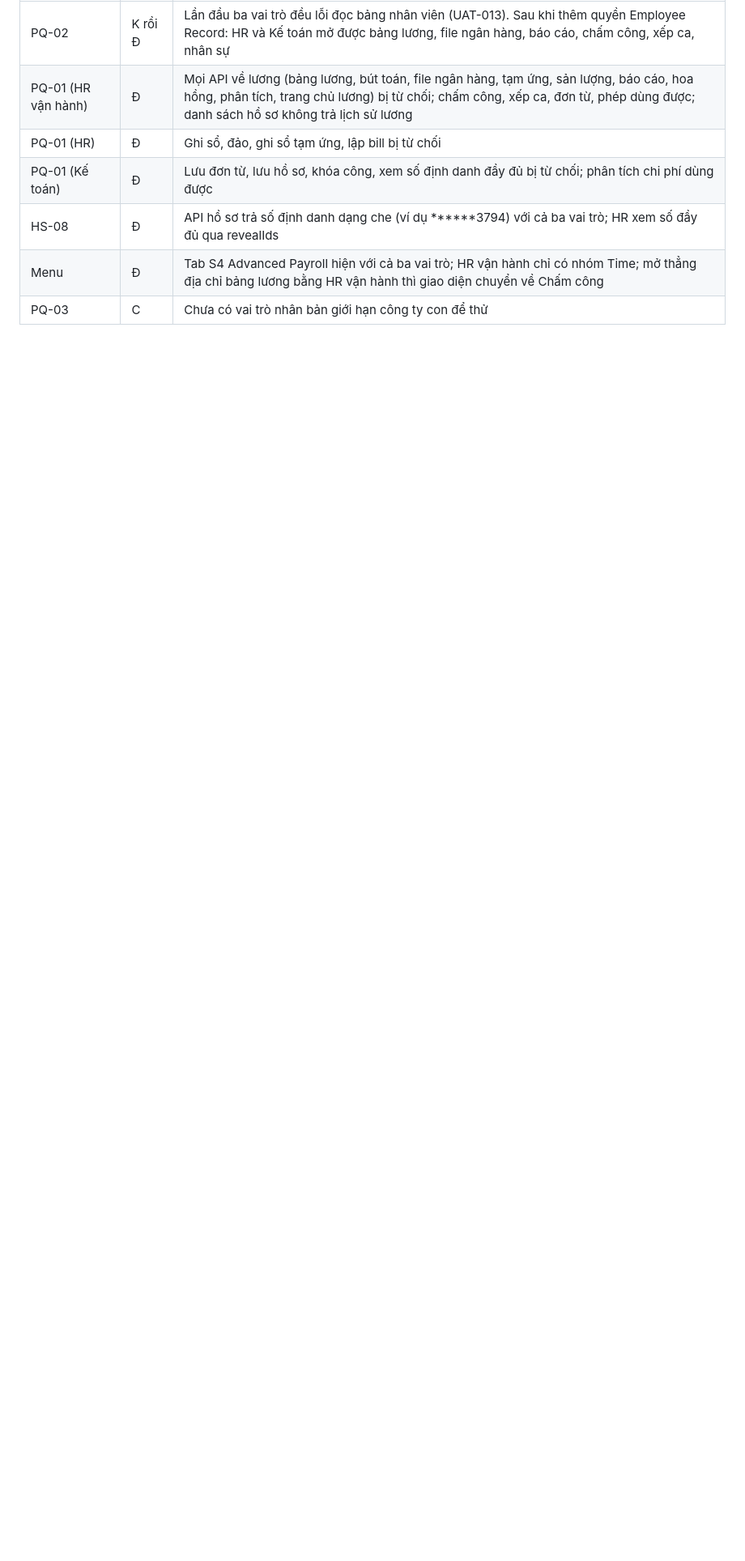
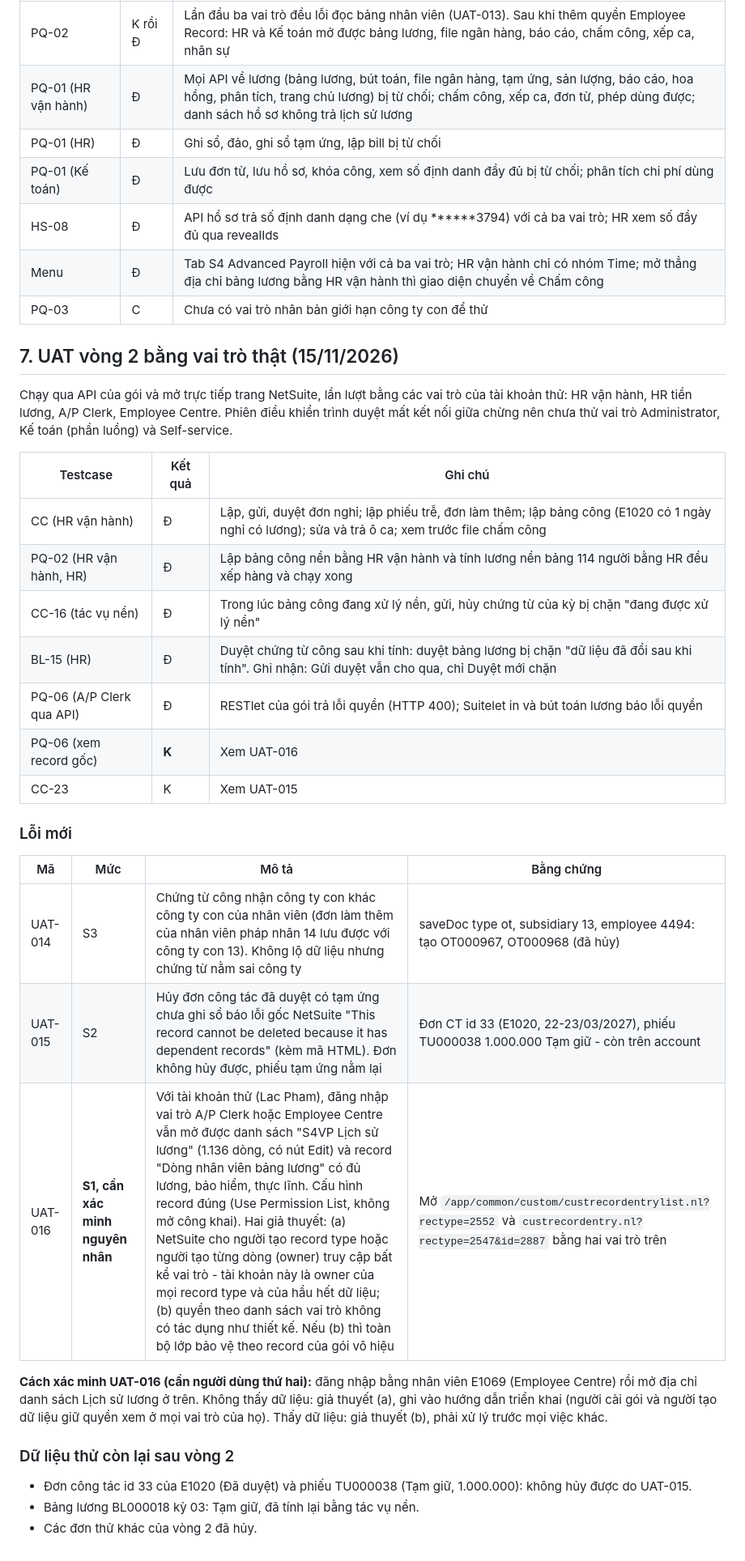
Before and after one commit to lacphams4/s4_vn_netsuite_payroll, a Markdown page: docs/UAT_KET_QUA_VONG1.md, the part around the change. Shown at 81% size. GitHub-like rendering; blank space fills up the shorter version.

Commit message:
docs: kết quả UAT vòng 2 (UAT-014..016) và ghi chú tạm dừng 15/11/2026
Co-Authored-By: Claude Fable 5.2 <noreply@anthropic.com>

```diff
--- a/docs/UAT_KET_QUA_VONG1.md
+++ b/docs/UAT_KET_QUA_VONG1.md
@@ -131,3 +131,33 @@ Người dùng gán ba vai trò của gói cho tài khoản thử; chạy qua AP
 | HS-08 | Đ | API hồ sơ trả số định danh dạng che (ví dụ ******3794) với cả ba vai trò; HR xem số đầy đủ qua revealIds |
 | Menu | Đ | Tab S4 Advanced Payroll hiện với cả ba vai trò; HR vận hành chỉ có nhóm Time; mở thẳng địa chỉ bảng lương bằng HR vận hành thì giao diện chuyển về Chấm công |
 | PQ-03 | C | Chưa có vai trò nhân bản giới hạn công ty con để thử |
+
+## 7. UAT vòng 2 bằng vai trò thật (15/11/2026)
+
+Chạy qua API của gói và mở trực tiếp trang NetSuite, lần lượt bằng các vai trò của tài khoản thử: HR vận hành, HR tiền lương, A/P Clerk, Employee Centre. Phiên điều khiển trình duyệt mất kết nối giữa chừng nên chưa thử vai trò Administrator, Kế toán (phần luồng) và Self-service.
+
+| Testcase | Kết quả | Ghi chú |
+| --- | --- | --- |
+| CC (HR vận hành) | Đ | Lập, gửi, duyệt đơn nghỉ; lập phiếu trễ, đơn làm thêm; lập bảng công (E1020 có 1 ngày nghỉ có lương); sửa và trả ô ca; xem trước file chấm công |
+| PQ-02 (HR vận hành, HR) | Đ | Lập bảng công nền bằng HR vận hành và tính lương nền bảng 114 người bằng HR đều xếp hàng và chạy xong |
+| CC-16 (tác vụ nền) | Đ | Trong lúc bảng công đang xử lý nền, gửi, hủy chứng từ của kỳ bị chặn "đang được xử lý nền" |
+| BL-15 (HR) | Đ | Duyệt chứng từ công sau khi tính: duyệt bảng lương bị chặn "dữ liệu đã đổi sau khi tính". Ghi nhận: Gửi duyệt vẫn cho qua, chỉ Duyệt mới chặn |
+| PQ-06 (A/P Clerk qua API) | Đ | RESTlet của gói trả lỗi quyền (HTTP 400); Suitelet in và bút toán lương báo lỗi quyền |
+| PQ-06 (xem record gốc) | **K** | Xem UAT-016 |
+| CC-23 | K | Xem UAT-015 |
+
+### Lỗi mới
+
+| Mã | Mức | Mô tả | Bằng chứng |
+| --- | --- | --- | --- |
+| UAT-014 | S3 | Chứng từ công nhận công ty con khác công ty con của nhân viên (đơn làm thêm của nhân viên pháp nhân 14 lưu được với công ty con 13). Không lộ dữ liệu nhưng chứng từ nằm sai công ty | saveDoc type ot, subsidiary 13, employee 4494: tạo OT000967, OT000968 (đã hủy) |
+| UAT-015 | S2 | Hủy đơn công tác đã duyệt có tạm ứng chưa ghi sổ báo lỗi gốc NetSuite "This record cannot be deleted because it has dependent records" (kèm mã HTML). Đơn không hủy được, phiếu tạm ứng nằm lại | Đơn CT id 33 (E1020, 22-23/03/2027), phiếu TU000038 1.000.000 Tạm giữ - còn trên account |
+| UAT-016 | **S1, cần xác minh nguyên nhân** | Với tài khoản thử (Lac Pham), đăng nhập vai trò A/P Clerk hoặc Employee Centre vẫn mở được danh sách "S4VP Lịch sử lương" (1.136 dòng, có nút Edit) và record "Dòng nhân viên bảng lương" có đủ lương, bảo hiểm, thực lĩnh. Cấu hình record đúng (Use Permission List, không mở công khai). Hai giả thuyết: (a) NetSuite cho người tạo record type hoặc người tạo từng dòng (owner) truy cập bất kể vai trò - tài khoản này là owner của mọi record type và của hầu hết dữ liệu; (b) quyền theo danh sách vai trò không có tác dụng như thiết kế. Nếu (b) thì toàn bộ lớp bảo vệ theo record của gói vô hiệu | Mở `/app/common/custom/custrecordentrylist.nl?rectype=2552` và `custrecordentry.nl?rectype=2547&id=2887` bằng hai vai trò trên |
+
+**Cách xác minh UAT-016 (cần người dùng thứ hai):** đăng nhập bằng nhân viên E1069 (Employee Centre) rồi mở địa chỉ danh sách Lịch sử lương ở trên. Không thấy dữ liệu: giả thuyết (a), ghi vào hướng dẫn triển khai (người cài gói và người tạo dữ liệu giữ quyền xem ở mọi vai trò của họ). Thấy dữ liệu: giả thuyết (b), phải xử lý trước mọi việc khác.
+
+### Dữ liệu thử còn lại sau vòng 2
+
+- Đơn công tác id 33 của E1020 (Đã duyệt) và phiếu TU000038 (Tạm giữ, 1.000.000): không hủy được do UAT-015.
+- Bảng lương BL000018 kỳ 03: Tạm giữ, đã tính lại bằng tác vụ nền.
+- Các đơn thử khác của vòng 2 đã hủy.
```
Also changed, not shown: docs/BACKLOG.md (+3 -0 lines), docs/TAM_DUNG_20261115.md (added, +41 -0 lines).
